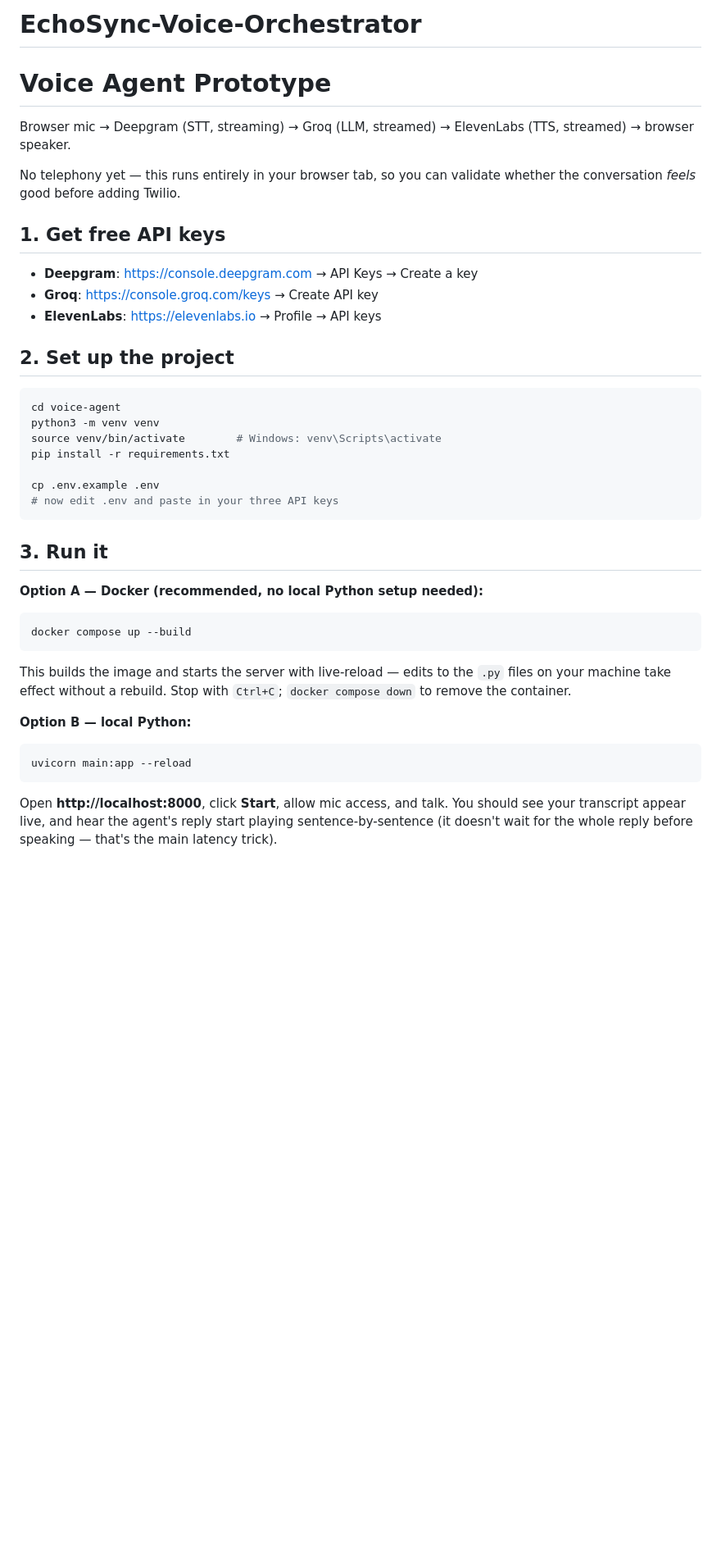
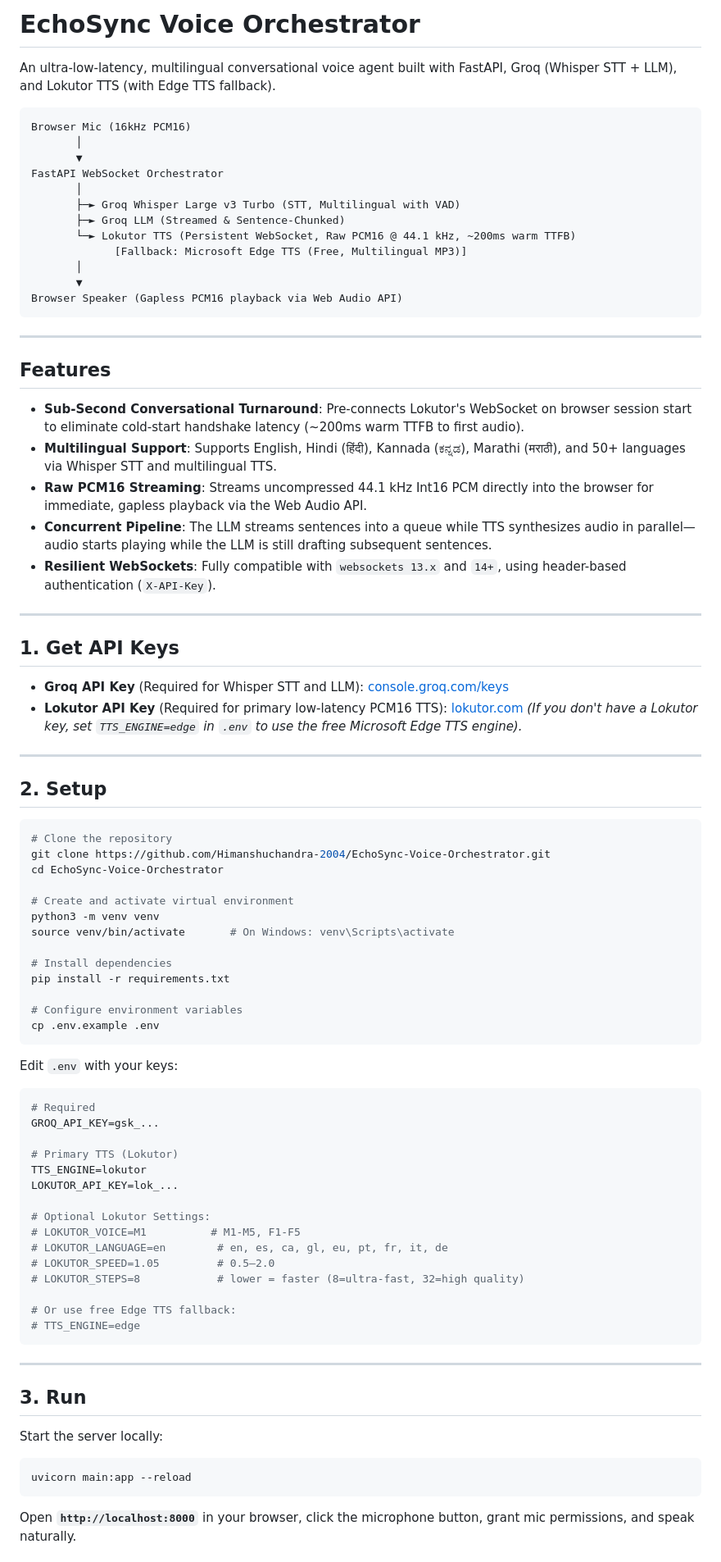
Before and after one commit to Himanshuchandra-2004/EchoSync-Voice-Orchestrator, a Markdown page: README.md, the part around one of its changes. Shown at 82% size. Drawn GitHub-style; blank space fills up the shorter version.

Commit message:
docs: update README with Lokutor TTS architecture, setup, and latency optimizations

````diff
--- a/README.md
+++ b/README.md
@@ -1,50 +1,89 @@
-# EchoSync-Voice-Orchestrator
+# EchoSync Voice Orchestrator
 
-# Voice Agent Prototype
+An ultra-low-latency, multilingual conversational voice agent built with FastAPI, Groq (Whisper STT + LLM), and Lokutor TTS (with Edge TTS fallback).
 
-Browser mic → Deepgram (STT, streaming) → Groq (LLM, streamed) → ElevenLabs (TTS, streamed) → browser speaker.
+```
+Browser Mic (16kHz PCM16)
+       │
+       ▼
+FastAPI WebSocket Orchestrator
+       │
+       ├─► Groq Whisper Large v3 Turbo (STT, Multilingual with VAD)
+       ├─► Groq LLM (Streamed & Sentence-Chunked)
+       └─► Lokutor TTS (Persistent WebSocket, Raw PCM16 @ 44.1 kHz, ~200ms warm TTFB)
+             [Fallback: Microsoft Edge TTS (Free, Multilingual MP3)]
+       │
+       ▼
+Browser Speaker (Gapless PCM16 playback via Web Audio API)
+```
 
-No telephony yet — this runs entirely in your browser tab, so you can validate
-whether the conversation *feels* good before adding Twilio.
+---
 
-## 1. Get free API keys
+## Features
 
-- **Deepgram**: https://console.deepgram.com → API Keys → Create a key
-- **Groq**: https://console.groq.com/keys → Create API key
-- **ElevenLabs**: https://elevenlabs.io → Profile → API keys
+- **Sub-Second Conversational Turnaround**: Pre-connects Lokutor's WebSocket on browser session start to eliminate cold-start handshake latency (~200ms warm TTFB to first audio).
+- **Multilingual Support**: Supports English, Hindi (हिंदी), Kannada (ಕನ್ನಡ), Marathi (मराठी), and 50+ languages via Whisper STT and multilingual TTS.
+- **Raw PCM16 Streaming**: Streams uncompressed 44.1 kHz Int16 PCM directly into the browser for immediate, gapless playback via the Web Audio API.
+- **Concurrent Pipeline**: The LLM streams sentences into a queue while TTS synthesizes audio in parallel—audio starts playing while the LLM is still drafting subsequent sentences.
+- **Resilient WebSockets**: Fully compatible with `websockets 13.x` and `14+`, using header-based authentication (`X-API-Key`).
 
-## 2. Set up the project
+---
+
+## 1. Get API Keys
+
+- **Groq API Key** (Required for Whisper STT and LLM): [console.groq.com/keys](https://console.groq.com/keys)
+- **Lokutor API Key** (Required for primary low-latency PCM16 TTS): [lokutor.com](https://lokutor.com)
+  *(If you don't have a Lokutor key, set `TTS_ENGINE=edge` in `.env` to use the free Microsoft Edge TTS engine).*
+
+---
+
+## 2. Setup
 
 ```bash
-cd voice-agent
+# Clone the repository
+git clone https://github.com/Himanshuchandra-2004/EchoSync-Voice-Orchestrator.git
+cd EchoSync-Voice-Orchestrator
+
+# Create and activate virtual environment
 python3 -m venv venv
-source venv/bin/activate        # Windows: venv\Scripts\activate
+source venv/bin/activate       # On Windows: venv\Scripts\activate
+
+# Install dependencies
 pip install -r requirements.txt
 
+# Configure environment variables
 cp .env.example .env
-# now edit .env and paste in your three API keys
 ```
 
-## 3. Run it
+Edit `.env` with your keys:
 
-**Option A — Docker (recommended, no local Python setup needed):**
+```env
+# Required
+GROQ_API_KEY=gsk_...
 
-```bash
-docker compose up --build
+# Primary TTS (Lokutor)
+TTS_ENGINE=lokutor
+LOKUTOR_API_KEY=lok_...
+
+# Optional Lokutor Settings:
+# LOKUTOR_VOICE=M1          # M1-M5, F1-F5
+# LOKUTOR_LANGUAGE=en        # en, es, ca, gl, eu, pt, fr, it, de
+# LOKUTOR_SPEED=1.05         # 0.5–2.0
+# LOKUTOR_STEPS=8            # lower = faster (8=ultra-fast, 32=high quality)
+
+# Or use free Edge TTS fallback:
+# TTS_ENGINE=edge
 ```
 
-This builds the image and starts the server with live-reload — edits to
-the `.py` files on your machine take effect without a rebuild. Stop
-with `Ctrl+C`; `docker compose down` to remove the container.
+---
 
-**Option B — local Python:**
+## 3. Run
+
+Start the server locally:
 
 ```bash
 uvicorn main:app --reload
 ```
 
-Open **http://localhost:8000**, click **Start**, allow mic access, and talk.
-You should see your transcript appear live, and hear the agent's reply
-start playing sentence-by-sentence (it doesn't wait for the whole reply
-before speaking — that's the main latency trick).
+Open **`http://localhost:8000`** in your browser, click the microphone button, grant mic permissions, and speak naturally.
 
````
Also changed, not shown: other parts of README.md (+18 -41 lines).
